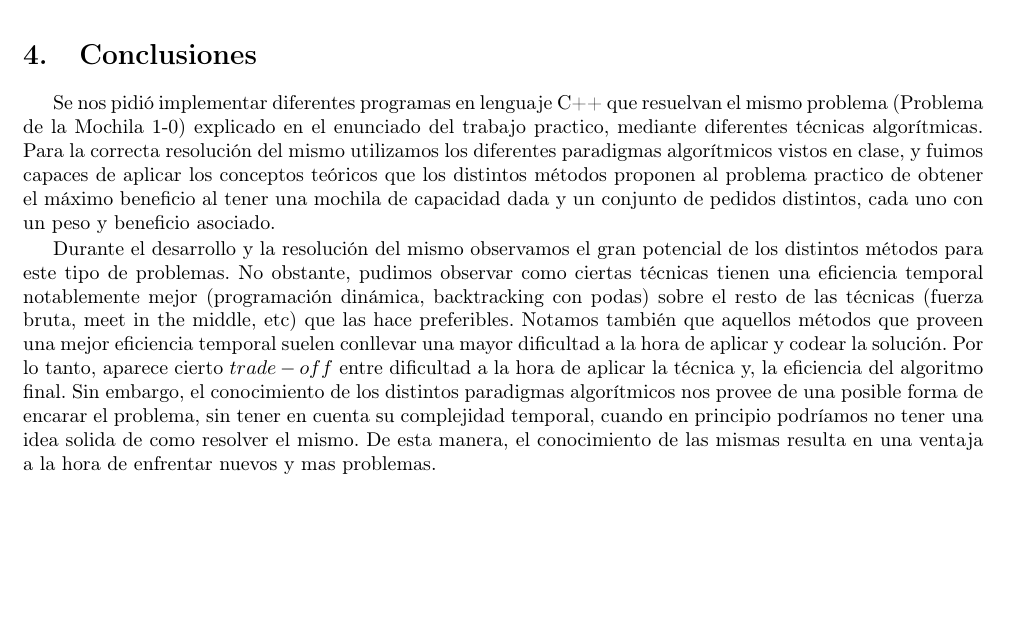
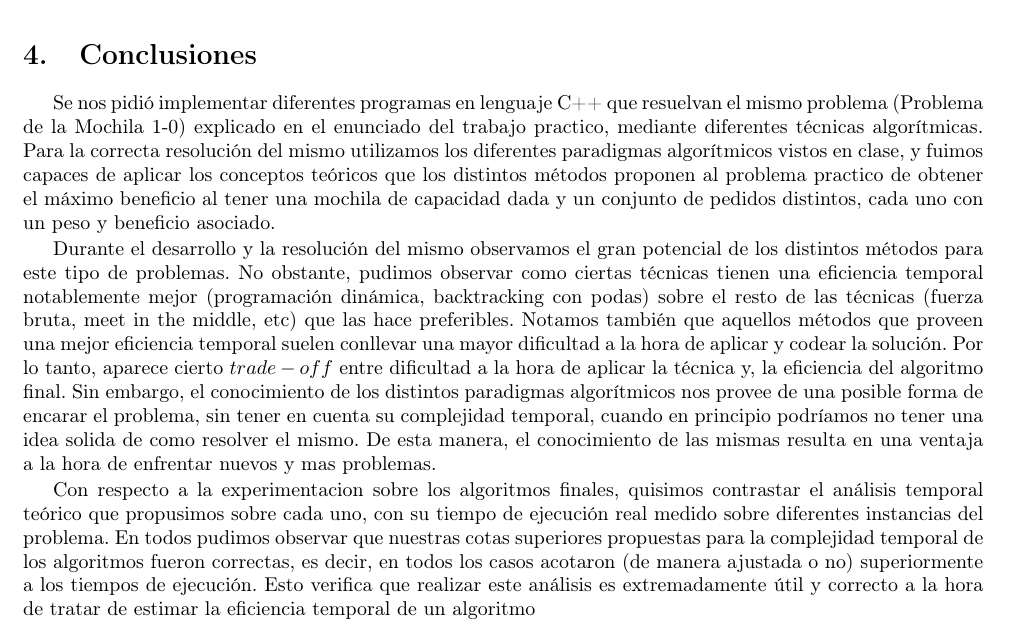
Before and after one commit to mmaximiliano/algo3-Tp1, a LaTeX document (informe/informe.tex, which reads informe/conclusiones.tex): part of page 14 of 14, cut so that both start at the same text, the shorter picture padded with empty space. Compiled offline with pdfLaTeX.

Commit message:
Update conclusiones.tex

```diff
--- a/informe/conclusiones.tex
+++ b/informe/conclusiones.tex
@@ -7,3 +7,7 @@ Para la correcta resolución del mismo utilizamos los diferentes paradigmas algo
 
 Durante el desarrollo y la resolución del mismo observamos el gran potencial de los distintos métodos para este tipo de problemas. No obstante, pudimos observar como ciertas técnicas tienen una eficiencia temporal notablemente mejor (programación dinámica, backtracking con podas) sobre el resto de las técnicas (fuerza bruta, meet in the middle, etc) que las hace preferibles. Notamos también que aquellos métodos que proveen una mejor eficiencia temporal suelen conllevar una mayor dificultad a la hora de aplicar y codear la solución. Por lo tanto, aparece cierto $trade-off$ entre dificultad a la hora de aplicar la técnica y, la eficiencia del algoritmo final.
 Sin embargo, el conocimiento de los distintos paradigmas algorítmicos nos provee de una posible forma de encarar el problema, sin tener en cuenta su complejidad temporal, cuando en principio podríamos no tener una idea solida de como resolver el mismo. De esta manera, el conocimiento de las mismas resulta en una ventaja a la hora de enfrentar nuevos y mas problemas.
+
+
+Con respecto a la experimentacion sobre los algoritmos finales, quisimos contrastar el análisis temporal teórico que propusimos sobre cada uno, con su tiempo de ejecución real medido sobre diferentes instancias del problema.
+En todos pudimos observar que nuestras cotas superiores propuestas para la complejidad temporal de los algoritmos fueron correctas, es decir, en todos los casos acotaron (de manera ajustada o no) superiormente a los tiempos de ejecución. Esto verifica que realizar este análisis es extremadamente útil y correcto a la hora de tratar de estimar la eficiencia temporal de un algoritmo
```
